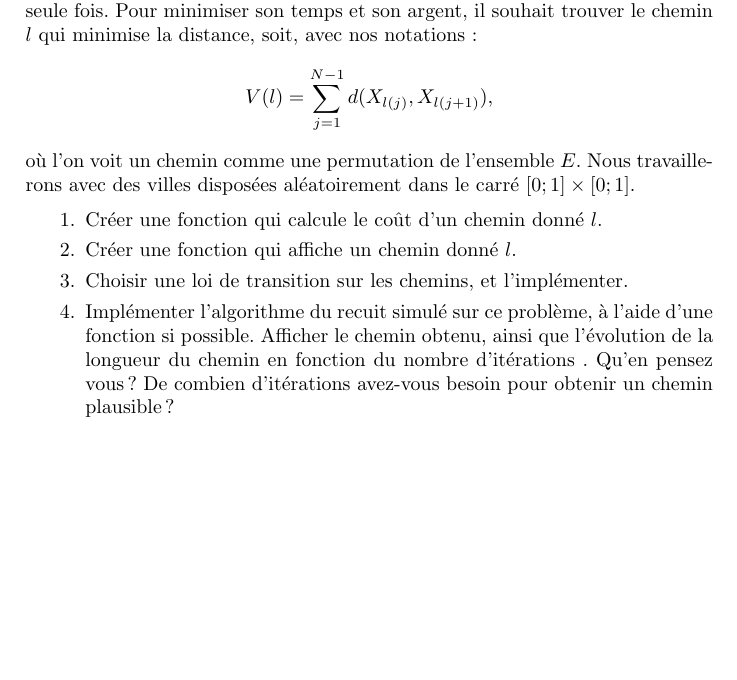
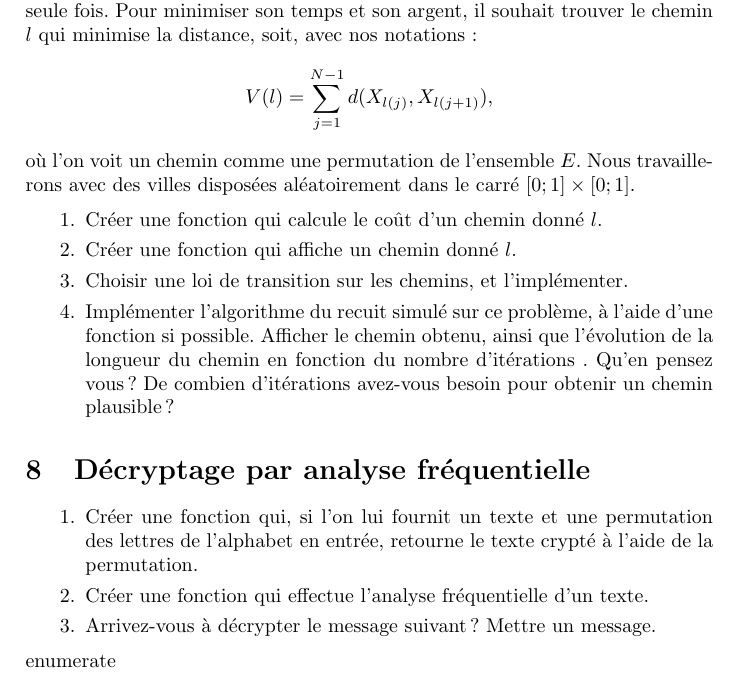
Before and after one commit to cdellaie/Enseignement, a LaTeX document (Main.tex): part of page 4 of 4, cut so that both start at the same text, the shorter picture padded with empty space. Compiled offline with pdfLaTeX.

Commit message:
Décryptage

```diff
--- a/Main.tex
+++ b/Main.tex
@@ -125,4 +125,12 @@ où l'on voit un chemin comme une permutation de l'ensemble $E$. Nous travailler
 \item Choisir une loi de transition sur les chemins, et l'implémenter.
 \item Implémenter l'algorithme du recuit simulé sur ce problème, à l'aide d'une fonction si possible. Afficher le chemin obtenu, ainsi que l'évolution de la longueur du chemin en fonction du nombre d'itérations . Qu'en pensez vous ? De combien d'itérations avez-vous besoin pour obtenir un chemin plausible ?
 \end{enumerate}
+
+\section{Décryptage par analyse fréquentielle}
+
+\begin{enumerate}
+\item Créer une fonction qui, si l'on lui fournit un texte et une permutation des lettres de l'alphabet en entrée, retourne le texte crypté à l'aide de la permutation.
+\item Créer une fonction qui effectue l'analyse fréquentielle d'un texte.
+\item Arrivez-vous à décrypter le message suivant ? Mettre un message.
+\end{enumerate}{enumerate}
 \end{document}
```
